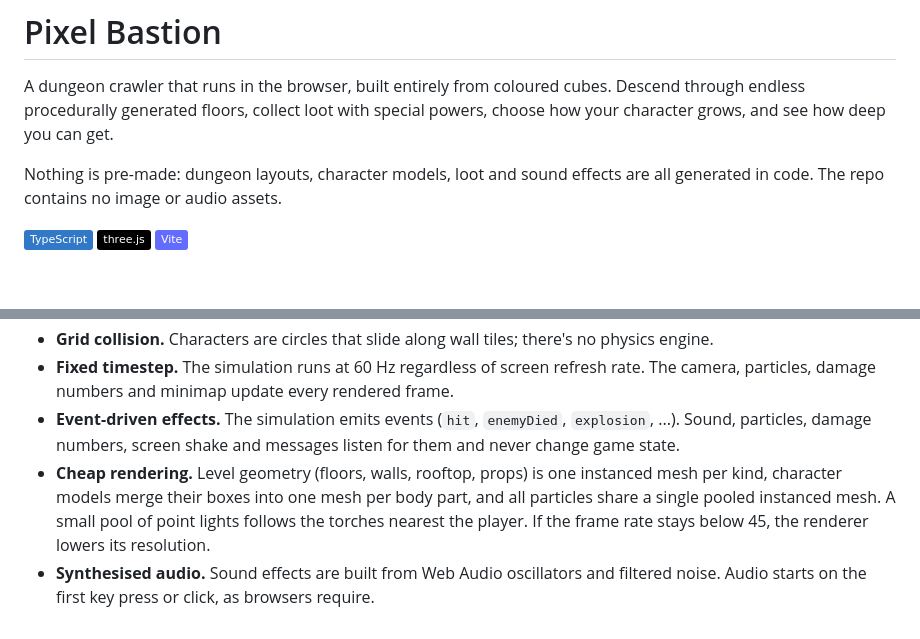
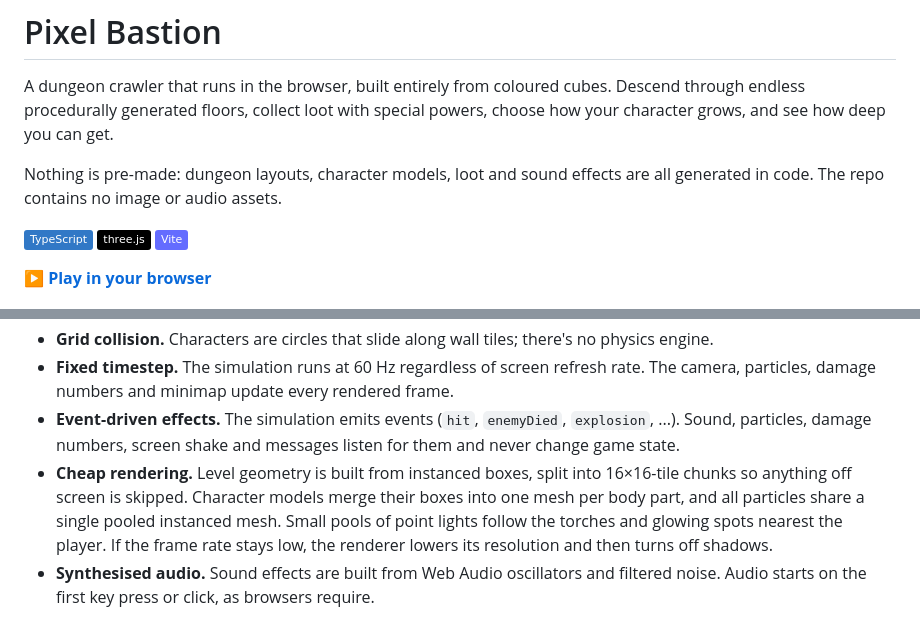
Before and after one commit to jkbytesjr/Minecraft-Dungeons-2.0, a Markdown page: README.md, 2 parts joined by grey strips. GitHub-like rendering; badges without logos; blank space fills up the shorter version.

Commit message:
README: play link and rendering notes
Co-Authored-By: Claude Opus 5.5 <noreply@anthropic.com>

```diff
--- a/README.md
+++ b/README.md
@@ -7,6 +7,8 @@ Nothing is pre-made: dungeon layouts, character models, loot and sound effects a
 ![TypeScript](https://img.shields.io/badge/TypeScript-3178C6?logo=typescript&logoColor=white)
 ![three.js](https://img.shields.io/badge/three.js-000000?logo=threedotjs&logoColor=white)
 ![Vite](https://img.shields.io/badge/Vite-646CFF?logo=vite&logoColor=white)
+
+**[▶ Play in your browser](https://jkbytesjr.github.io/Pixel-Bastion/)**
 
 ![Fighting a pack of monsters on a raised altar in the Overgrown Ruins](docs/screenshots/combat.png)
 
@@ -159,5 +161,5 @@ docs/        README screenshots
 - **Grid collision.** Characters are circles that slide along wall tiles; there's no physics engine.
 - **Fixed timestep.** The simulation runs at 60 Hz regardless of screen refresh rate. The camera, particles, damage numbers and minimap update every rendered frame.
 - **Event-driven effects.** The simulation emits events (`hit`, `enemyDied`, `explosion`, ...). Sound, particles, damage numbers, screen shake and messages listen for them and never change game state.
-- **Cheap rendering.** Level geometry (floors, walls, rooftop, props) is one instanced mesh per kind, character models merge their boxes into one mesh per body part, and all particles share a single pooled instanced mesh. A small pool of point lights follows the torches nearest the player. If the frame rate stays below 45, the renderer lowers its resolution.
+- **Cheap rendering.** Level geometry is built from instanced boxes, split into 16×16-tile chunks so anything off screen is skipped. Character models merge their boxes into one mesh per body part, and all particles share a single pooled instanced mesh. Small pools of point lights follow the torches and glowing spots nearest the player. If the frame rate stays low, the renderer lowers its resolution and then turns off shadows.
 - **Synthesised audio.** Sound effects are built from Web Audio oscillators and filtered noise. Audio starts on the first key press or click, as browsers require.
```
